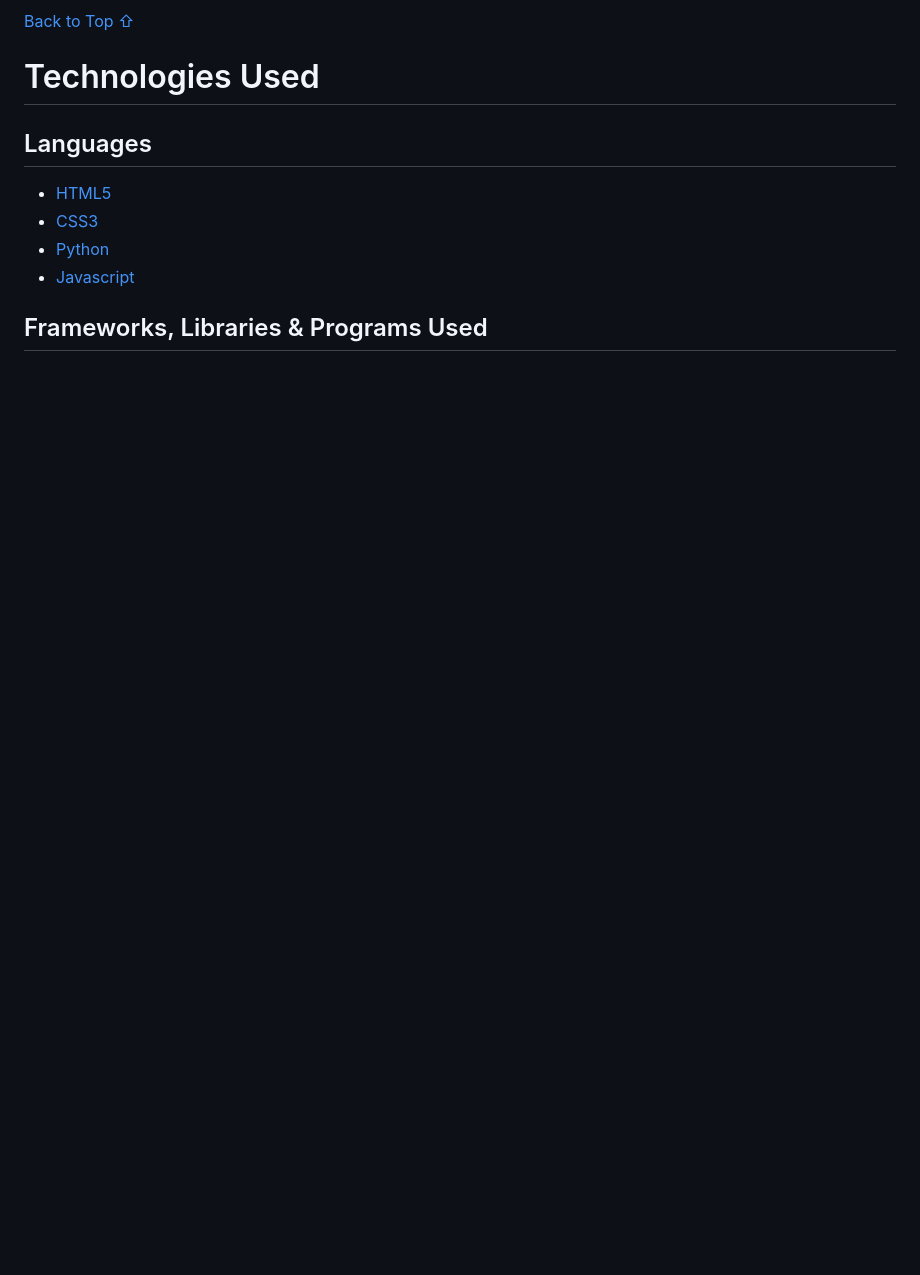
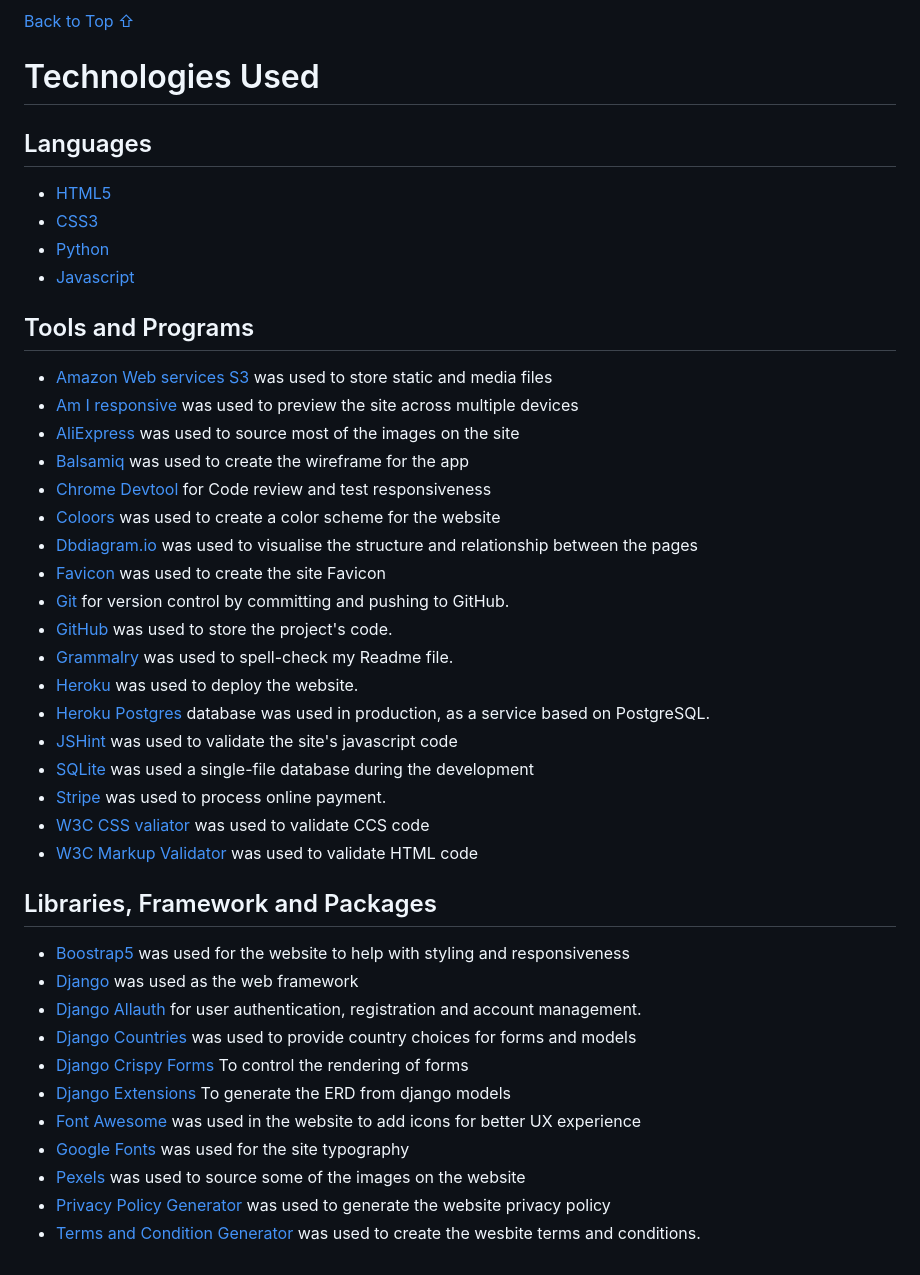
Before and after one commit to KyrianU/Jewelry_palace, a Markdown page: README.md, the part around the change. Rendered like a GitHub page; blank space fills up the shorter version.

Commit message:
added technologies used in readme

```diff
--- a/README.md
+++ b/README.md
@@ -508,4 +508,37 @@ We have implemented a newsletter sign up form that allows users to describe for
 * [Python](https://www.python.org/)
 * [Javascript](https://www.javascript.com/)
 
-## Frameworks, Libraries & Programs Used
+## Tools and Programs
+
+* [Amazon Web services S3](https://aws.amazon.com/s3/) was used to store static and media files
+* [Am I responsive](https://ui.dev/amiresponsive) was used to preview the site across multiple devices
+* [AliExpress](https://www.aliexpress.com/) was used to source most of the images on the site
+* [Balsamiq](https://balsamiq.com/) was used to create the wireframe for the app
+* [Chrome Devtool](https://developer.chrome.com/docs/devtools/) for Code review and test responsiveness
+* [Coloors](https://coolors.co/) was used to create a color scheme for the website
+* [Dbdiagram.io](https://dbdiagram.io/d) was used to visualise the structure and relationship between the pages
+* [Favicon](https://favicon.io/) was used to create the site Favicon
+* [Git](https://git-scm.com/) for version control by committing and pushing to GitHub.
+* [GitHub](https://github.com/) was used to store the project's code.
+* [Grammalry](https://www.grammarly.com/) was used to spell-check my Readme file.
+* [Heroku](https://www.heroku.com/) was used to deploy the website.
+* [Heroku Postgres](https://www.heroku.com/postgres/) database was used in production, as a service based on PostgreSQL.
+* [JSHint](https://jshint.com/) was used to validate the site's javascript code
+* [SQLite](https://sqlite.org/index.html) was used a single-file database during the development
+* [Stripe](https://stripe.com/en-nl) was used to process online payment.
+* [W3C CSS valiator](https://jigsaw.w3.org/css-validator/) was used to validate CCS code
+* [W3C Markup Validator](https://validator.w3.org/) was used to validate HTML code
+
+## Libraries, Framework and Packages
+
+* [Boostrap5](https://getbootstrap.com/) was used for the website to help with styling and responsiveness
+* [Django](https://www.djangoproject.com/) was used as the web framework
+* [Django Allauth](https://django-allauth.readthedocs.io/en/latest/) for user authentication, registration and account management.
+* [Django Countries](https://pypi.org/project/django-countries/) was used to provide country choices for forms and models
+* [Django Crispy Forms](https://django-crispy-forms.readthedocs.io/en/latest/) To control the rendering of forms
+* [Django Extensions](https://django-extensions.readthedocs.io/en/latest/index.html) To generate the ERD from django models
+* [Font Awesome](https://fontawesome.com/) was used in the website to add icons for better UX experience
+* [Google Fonts](https://fonts.google.com/) was used for the site typography
+* [Pexels](https://www.pexels.com/) was used to source some of the images on the website
+* [Privacy Policy Generator](https://www.privacypolicygenerator.info/) was used to generate the website privacy policy
+* [Terms and Condition Generator](https://www.termsandconditionsgenerator.com/) was used to create the wesbite terms and conditions.
```
